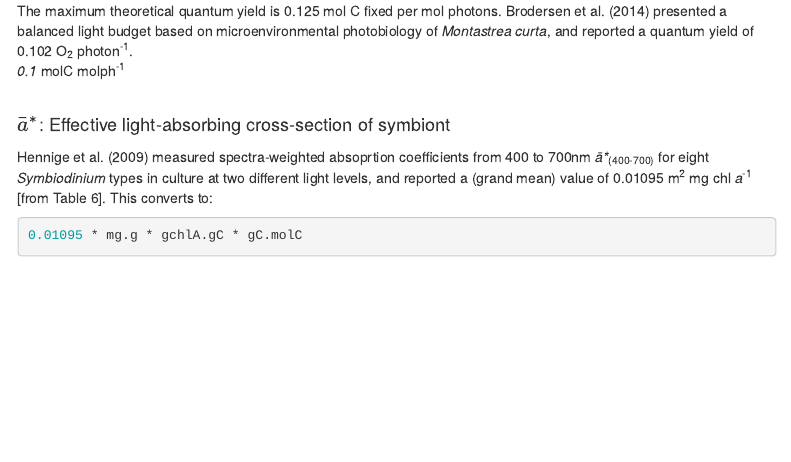
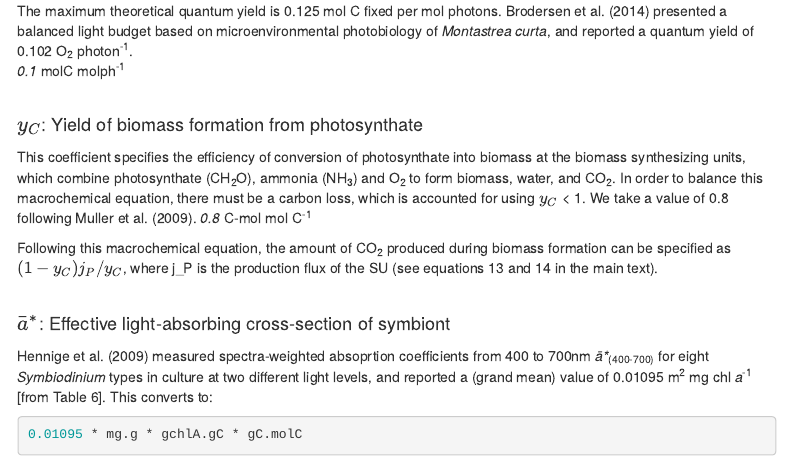
Before and after one commit to jrcunning/coRal-analysis, an R Markdown document (JTB_supp/JTB_supp.Rmd): the page in a window 1100 px wide, from 3430 px down. Rendered offline with R 4.5, knitr and Pandoc, with nearby package versions; menus at the side of the page are left out.

Commit message:
add yC description

````diff
--- a/JTB_supp/JTB_supp.Rmd
+++ b/JTB_supp/JTB_supp.Rmd
@@ -187,6 +187,16 @@ The maximum theoretical quantum yield is 0.125 mol C fixed per mol photons. @Bro
 0.1
 ```
 molC molph^-1^
+<br><br>
+
+#### $y_{C}$: Yield of biomass formation from photosynthate {-}
+This coefficient specifies the efficiency of conversion of photosynthate into biomass at the biomass synthesizing units, which combine photosynthate (CH~2~O), ammonia (NH~3~) and O~2~ to form biomass, water, and CO~2~. In order to balance this macrochemical equation, there must be a carbon loss, which is accounted for using $y_{C}$ < 1. We take a value of 0.8 following @Muller:2009io.
+```{r yC, echo=F}
+0.8
+```
+C-mol mol C^-1^
+
+Following this macrochemical equation, the amount of CO~2~ produced during biomass formation can be specified as $(1-y_C)j_P/y_C$, where j_P is the production flux of the SU (see equations 13 and 14 in the main text).
 <br><br>
 
 #### $\bar{a}^*$: Effective light-absorbing cross-section of symbiont {-}
````
